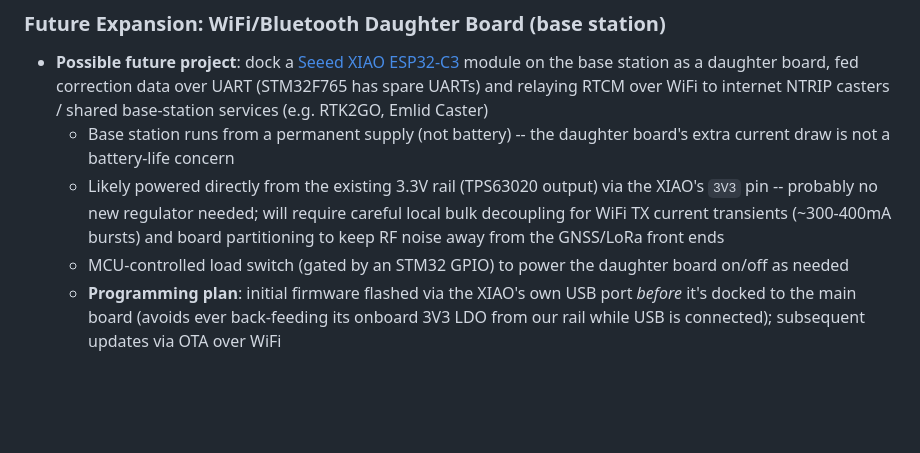
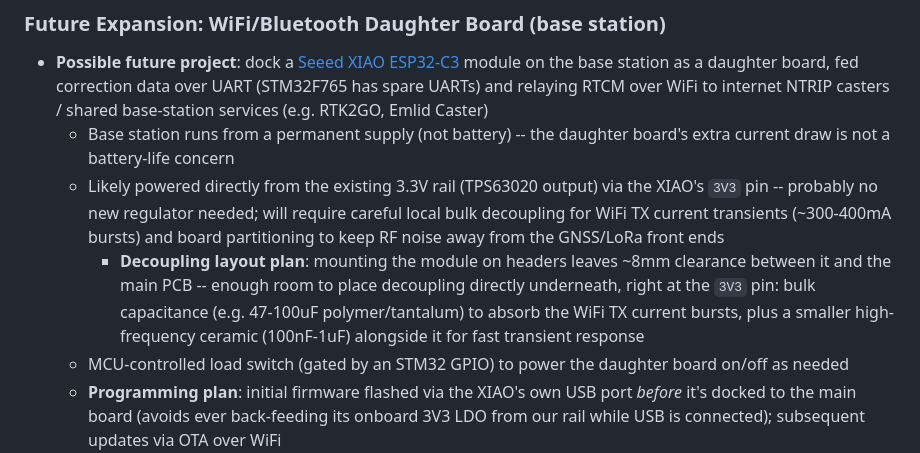
Before and after one commit to GM4AJK/gps-staff, a Markdown page: sdd/README.md, the part around the change. Rendered like a GitHub page; blank space fills up the shorter version.

Commit message:
Document XIAO daughter-board decoupling layout plan in sdd/README.md
Captures the plan to use the ~8mm header clearance under the module to
place bulk + high-frequency decoupling right at the 3V3 pin, addressing
the WiFi TX current transient concern already noted in this section.

Co-Authored-By: Claude Sonnet 4.6 <noreply@anthropic.com>

```diff
--- a/sdd/README.md
+++ b/sdd/README.md
@@ -84,6 +84,7 @@ This document is a pre-design requirements and decisions capture, maintained as
 - **Possible future project**: dock a [Seeed XIAO ESP32-C3](https://wiki.seeedstudio.com/XIAO_ESP32C3_Getting_Started/) module on the base station as a daughter board, fed correction data over UART (STM32F765 has spare UARTs) and relaying RTCM over WiFi to internet NTRIP casters / shared base-station services (e.g. RTK2GO, Emlid Caster)
   - Base station runs from a permanent supply (not battery) -- the daughter board's extra current draw is not a battery-life concern
   - Likely powered directly from the existing 3.3V rail (TPS63020 output) via the XIAO's `3V3` pin -- probably no new regulator needed; will require careful local bulk decoupling for WiFi TX current transients (~300-400mA bursts) and board partitioning to keep RF noise away from the GNSS/LoRa front ends
+    - **Decoupling layout plan**: mounting the module on headers leaves ~8mm clearance between it and the main PCB -- enough room to place decoupling directly underneath, right at the `3V3` pin: bulk capacitance (e.g. 47-100uF polymer/tantalum) to absorb the WiFi TX current bursts, plus a smaller high-frequency ceramic (100nF-1uF) alongside it for fast transient response
   - MCU-controlled load switch (gated by an STM32 GPIO) to power the daughter board on/off as needed
   - **Programming plan**: initial firmware flashed via the XIAO's own USB port *before* it's docked to the main board (avoids ever back-feeding its onboard 3V3 LDO from our rail while USB is connected); subsequent updates via OTA over WiFi
     - Still route `EN`/reset and `D9` (GPIO9, boot-mode strap) from the STM32 to the daughter board as a recovery fallback -- lets the F7 force the module into its UART serial bootloader (and reset it independently of the power switch) if OTA ever fails or the stack hangs, without needing to undock and re-flash over USB
```
